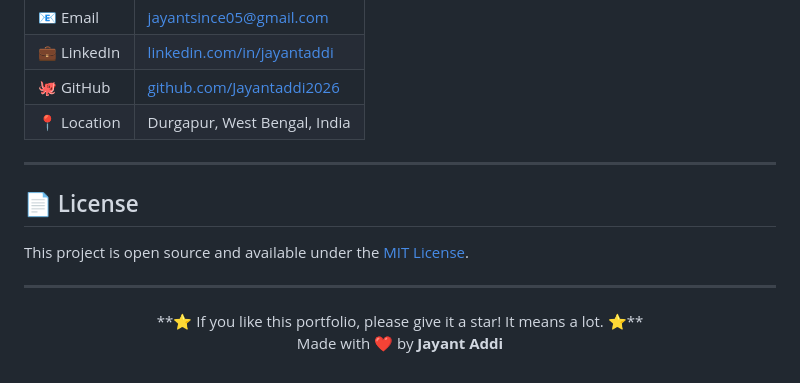
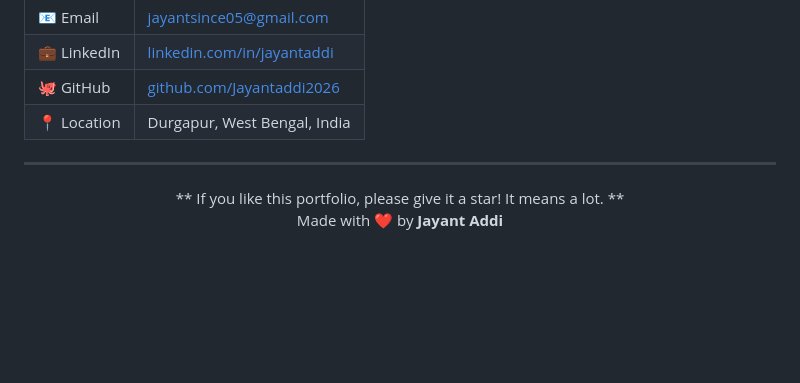
Before and after one commit to Jayantaddi2026/portfolio-website, a Markdown page: README.md, the part around the change. GitHub-like rendering; blank space fills up the shorter version.

Commit message:
Update README to remove license section
Removed license section and adjusted closing message.

```diff
--- a/README.md
+++ b/README.md
@@ -119,14 +119,9 @@ Then visit: `http://localhost:5500`
 
 ---
 
-## 📄 License
-
-This project is open source and available under the [MIT License](LICENSE).
-
----
 
 <div align="center">
-**⭐ If you like this portfolio, please give it a star! It means a lot. ⭐**
+** If you like this portfolio, please give it a star! It means a lot. **
 
 Made with ❤️ by **Jayant Addi**
 
```
